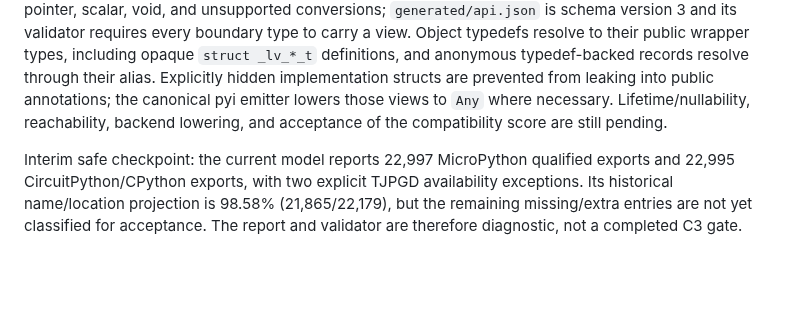
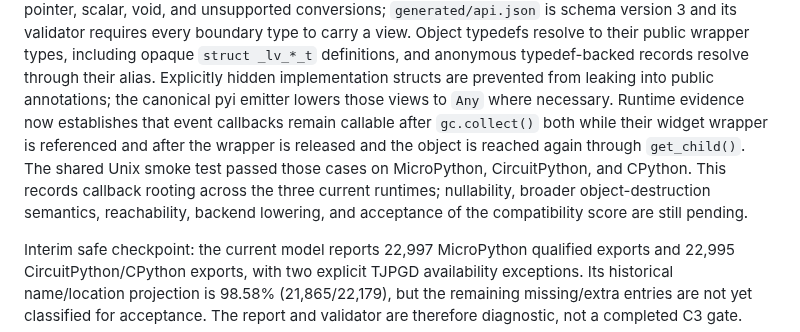
Before and after one commit to PyDevices/lv_bindings, a Markdown page: docs/lvgl-bindings-rebuild-plan.md, the part around one of its changes. Drawn GitHub-style; blank space fills up the shorter version.

Commit message:
docs: record callback lifetime evidence

```diff
--- a/docs/lvgl-bindings-rebuild-plan.md
+++ b/docs/lvgl-bindings-rebuild-plan.md
@@ -207,8 +207,13 @@ types, including opaque ``struct _lv_*_t`` definitions, and anonymous
 typedef-backed records resolve through their alias. Explicitly hidden
 implementation structs are prevented from leaking into public annotations;
 the canonical pyi emitter lowers those views to ``Any`` where necessary.
-Lifetime/nullability, reachability, backend lowering, and acceptance of the
-compatibility score are still pending.
+Runtime evidence now establishes that event callbacks remain callable after
+``gc.collect()`` both while their widget wrapper is referenced and after the
+wrapper is released and the object is reached again through ``get_child()``.
+The shared Unix smoke test passed those cases on MicroPython, CircuitPython,
+and CPython. This records callback rooting across the three current runtimes;
+nullability, broader object-destruction semantics, reachability, backend
+lowering, and acceptance of the compatibility score are still pending.
 
 Interim safe checkpoint: the current model reports 22,997 MicroPython
 qualified exports and 22,995 CircuitPython/CPython exports, with two explicit
```
Also changed, not shown: other parts of docs/lvgl-bindings-rebuild-plan.md (+2 -2 lines).
